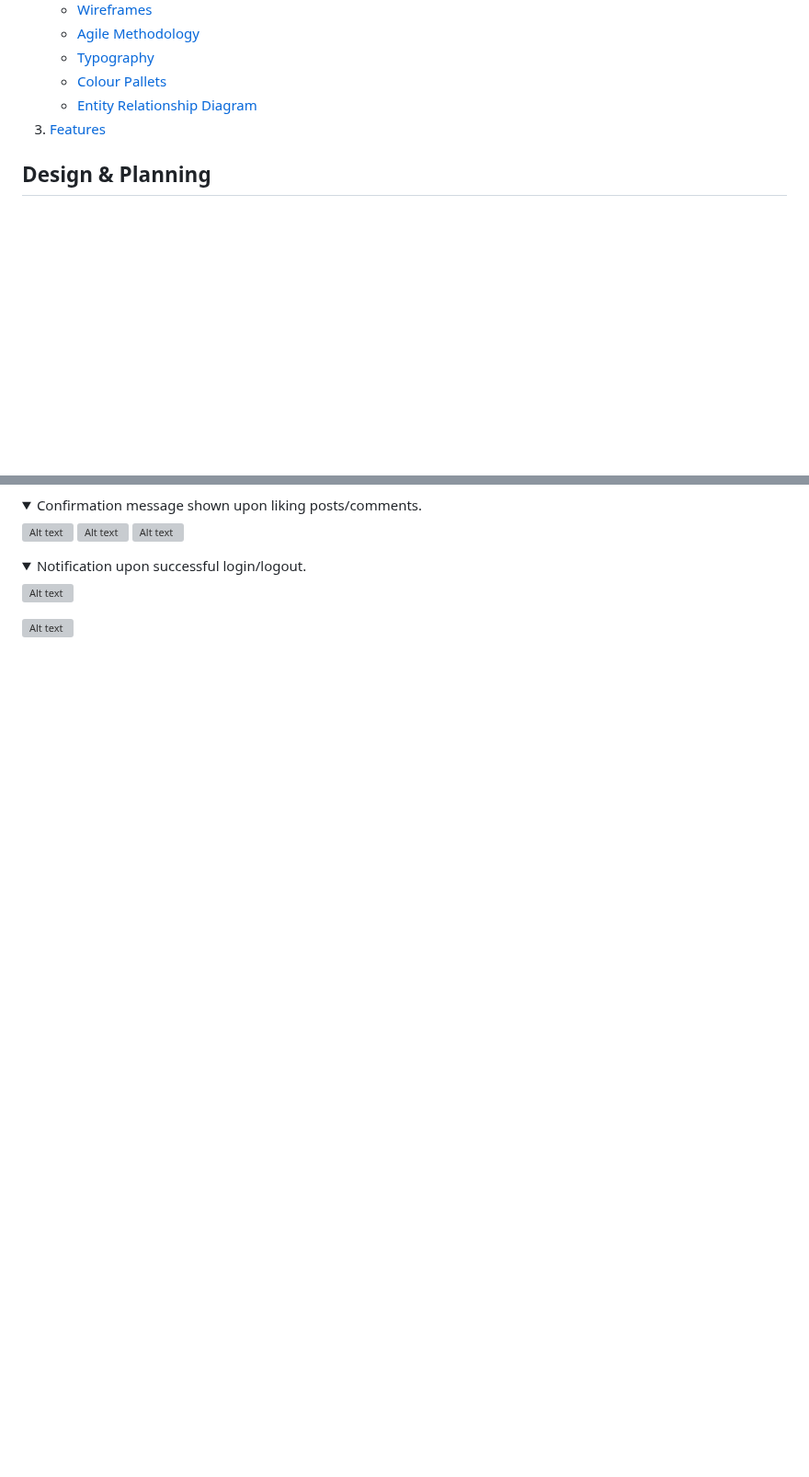
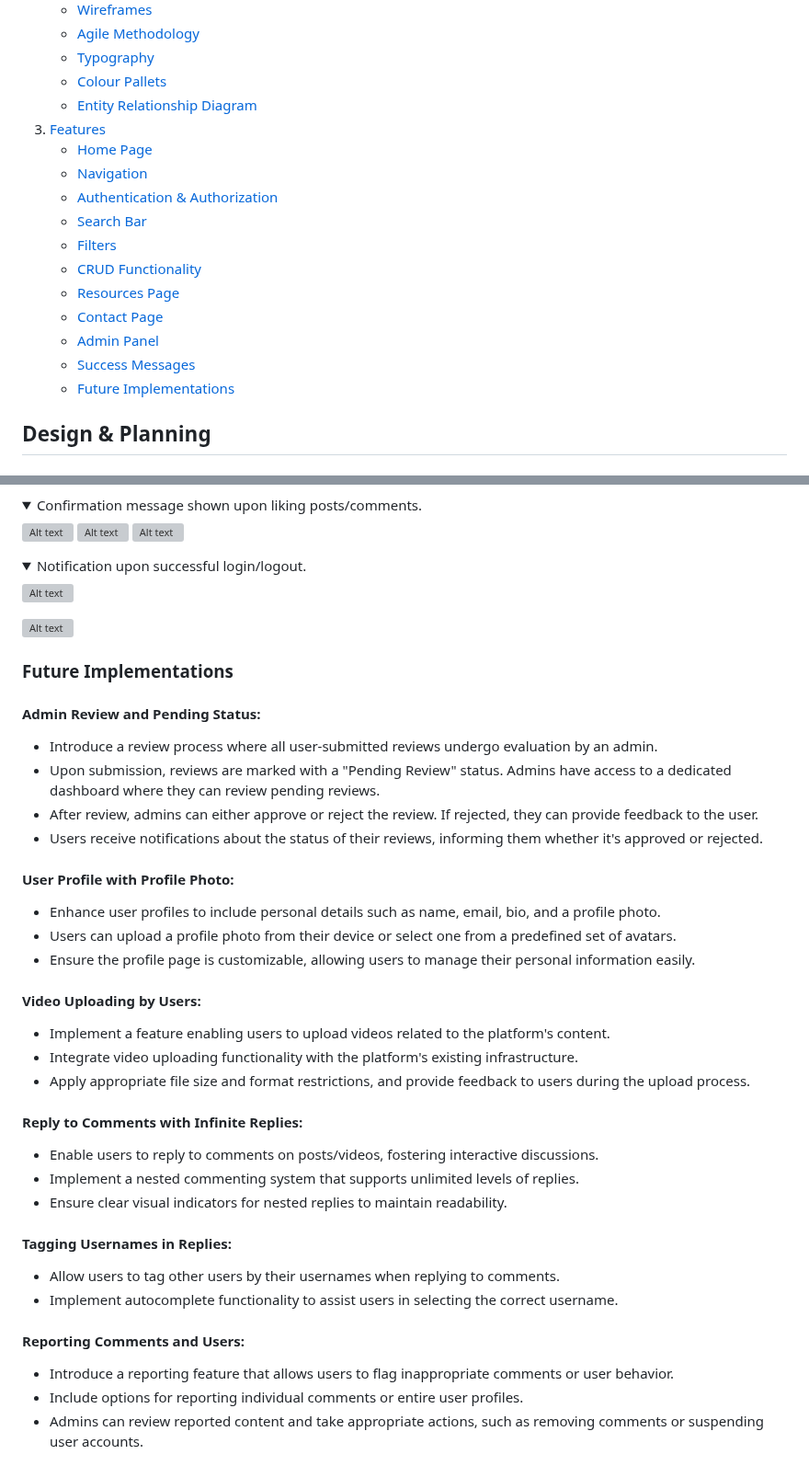
Before and after one commit to Monicaular/parentig-forum, a Markdown page: README.md, 2 parts joined by grey strips. Shown at 92% size. GitHub-like rendering; folded sections open; blank space fills up the shorter version; grey boxes are pictures that could not be loaded.

Commit message:
Add future implementations section to Readme file

```diff
--- a/README.md
+++ b/README.md
@@ -21,8 +21,17 @@ From breastfeeding tips for new mothers to strategies for navigating the tumultu
     * [Colour Pallets](#colour-pallets)
     * [Entity Relationship Diagram](#erd)
 3. [Features](#features)
-
-
+    * [Home Page](#home-page)
+    * [Navigation](#navigation)
+    * [Authentication & Authorization](#authentication-&-authorization)
+    * [Search Bar](#search-bar)
+    * [Filters](#filters)
+    * [CRUD Functionality](#crud)
+    * [Resources Page](#resources)
+    * [Contact Page](#contact)
+    * [Admin Panel](#admin-panel)
+    * [Success Messages](#success-messages)
+    * [Future Implementations](#future-implementations)
 
 ## Design & Planning
 
@@ -468,3 +477,42 @@ A visual representaion of the ERD is presented below:
 ![Alt text](/documentation/images/succesfully-loggedout.png)
 
 </details>
+
+### Future Implementations
+
+#### Admin Review and Pending Status:
+
+* Introduce a review process where all user-submitted reviews undergo evaluation by an admin.
+* Upon submission, reviews are marked with a "Pending Review" status.
+Admins have access to a dedicated dashboard where they can review pending reviews.
+* After review, admins can either approve or reject the review. If rejected, they can provide feedback to the user.
+* Users receive notifications about the status of their reviews, informing them whether it's approved or rejected.
+
+#### User Profile with Profile Photo:
+
+* Enhance user profiles to include personal details such as name, email, bio, and a profile photo.
+* Users can upload a profile photo from their device or select one from a predefined set of avatars.
+* Ensure the profile page is customizable, allowing users to manage their personal information easily.
+
+#### Video Uploading by Users:
+
+* Implement a feature enabling users to upload videos related to the platform's content.
+* Integrate video uploading functionality with the platform's existing infrastructure.
+* Apply appropriate file size and format restrictions, and provide feedback to users during the upload process.
+
+#### Reply to Comments with Infinite Replies:
+
+* Enable users to reply to comments on posts/videos, fostering interactive discussions.
+* Implement a nested commenting system that supports unlimited levels of replies.
+* Ensure clear visual indicators for nested replies to maintain readability.
+
+
+#### Tagging Usernames in Replies:
+
+* Allow users to tag other users by their usernames when replying to comments.
+* Implement autocomplete functionality to assist users in selecting the correct username.
+
+#### Reporting Comments and Users:
+* Introduce a reporting feature that allows users to flag inappropriate comments or user behavior.
+* Include options for reporting individual comments or entire user profiles.
+* Admins can review reported content and take appropriate actions, such as removing comments or suspending user accounts.
```
